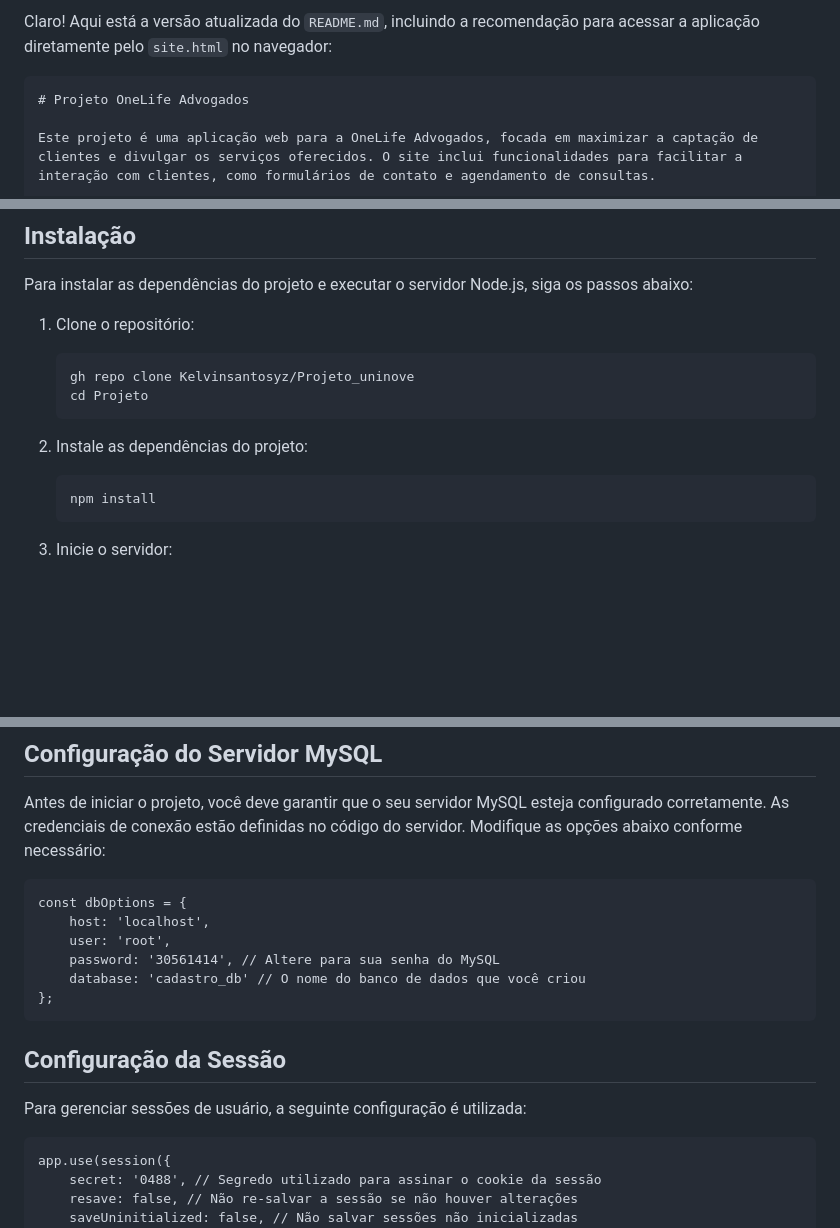
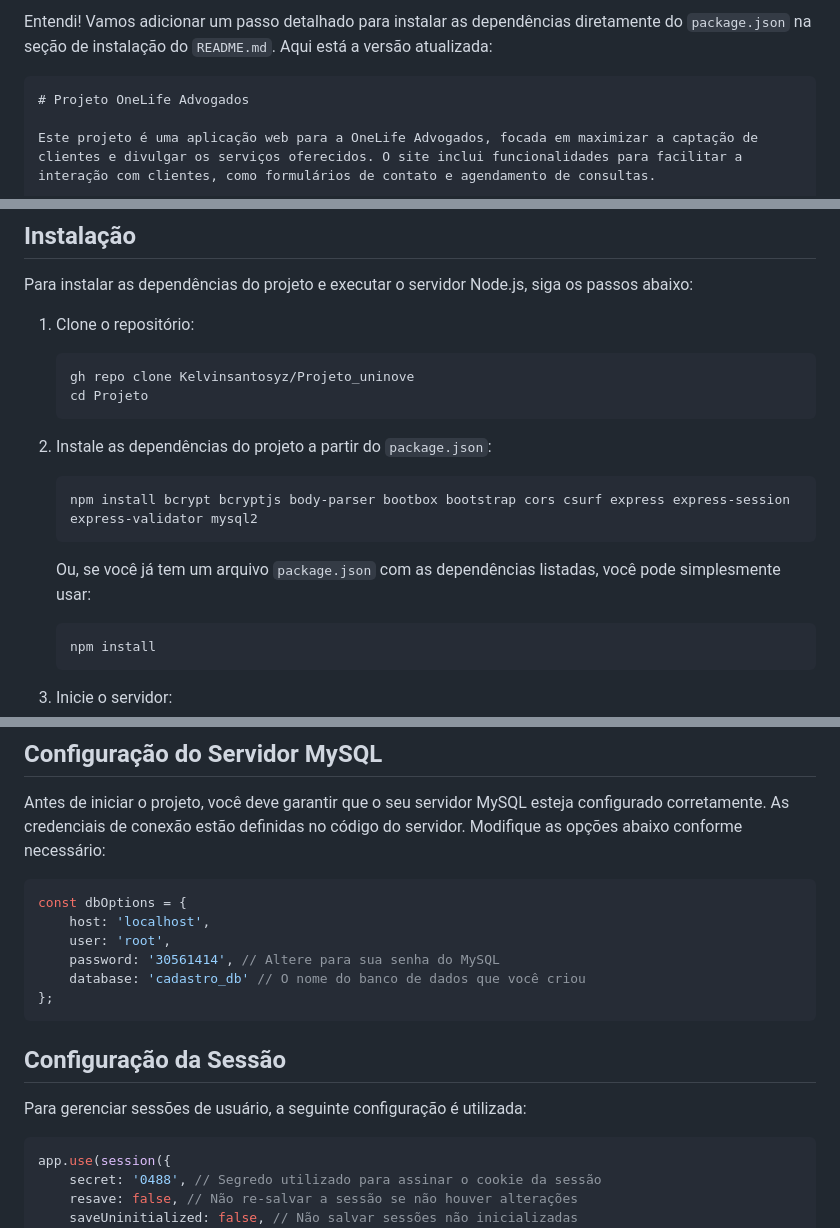
Before and after one commit to Kelvinsantosyz/Projeto_uninove, a Markdown page: README.md, 3 parts joined by grey strips. Rendered like a GitHub page; blank space fills up the shorter version.

````diff
--- a/README.md
+++ b/README.md
@@ -1,4 +1,4 @@
-Claro! Aqui está a versão atualizada do `README.md`, incluindo a recomendação para acessar a aplicação diretamente pelo `site.html` no navegador:
+Entendi! Vamos adicionar um passo detalhado para instalar as dependências diretamente do `package.json` na seção de instalação do `README.md`. Aqui está a versão atualizada:
 
 ```markdown
 # Projeto OneLife Advogados
@@ -72,7 +72,13 @@ Para instalar as dependências do projeto e executar o servidor Node.js, siga os
    cd Projeto
    ```
 
-2. Instale as dependências do projeto:
+2. Instale as dependências do projeto a partir do `package.json`:
+
+   ```bash
+   npm install bcrypt bcryptjs body-parser bootbox bootstrap cors csurf express express-session express-validator mysql2
+   ```
+
+   Ou, se você já tem um arquivo `package.json` com as dependências listadas, você pode simplesmente usar:
 
    ```bash
    npm install
@@ -112,7 +118,7 @@ As seguintes dependências são necessárias para o funcionamento do projeto:
 
 Antes de iniciar o projeto, você deve garantir que o seu servidor MySQL esteja configurado corretamente. As credenciais de conexão estão definidas no código do servidor. Modifique as opções abaixo conforme necessário:
 
-```NODE-js
+```javascript
 const dbOptions = {
     host: 'localhost',
     user: 'root',
@@ -125,7 +131,7 @@ const dbOptions = {
 
 Para gerenciar sessões de usuário, a seguinte configuração é utilizada:
 
-```Node-Js
+```javascript
 app.use(session({
     secret: '0488', // Segredo utilizado para assinar o cookie da sessão
     resave: false, // Não re-salvar a sessão se não houver alterações
````
